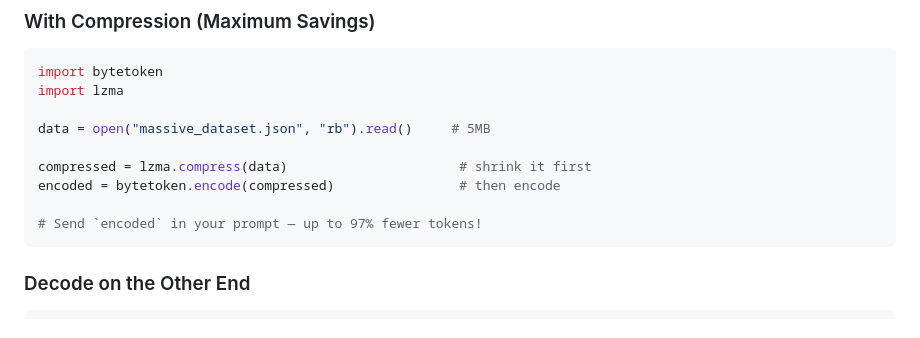
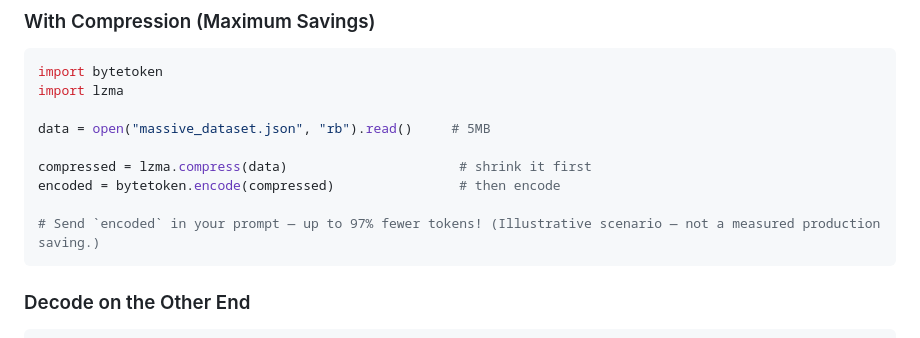
Before and after one commit to chandanpandeys/bytetoken, a Markdown page: README.md, the part around the change. GitHub-like rendering.

Commit message:
Update README to clarify token savings example
Clarified the token saving statement in README.

````diff
--- a/README.md
+++ b/README.md
@@ -81,7 +81,7 @@ data = open("massive_dataset.json", "rb").read()     # 5MB
 compressed = lzma.compress(data)                      # shrink it first
 encoded = bytetoken.encode(compressed)                # then encode
 
-# Send `encoded` in your prompt — up to 97% fewer tokens!
+# Send `encoded` in your prompt — up to 97% fewer tokens! (Illustrative scenario — not a measured production saving.)
 ```
 
 ### Decode on the Other End
````
